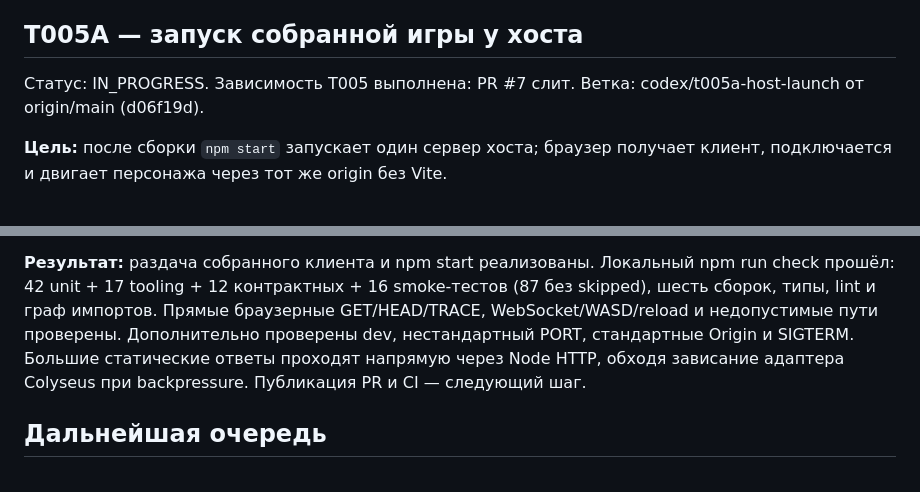
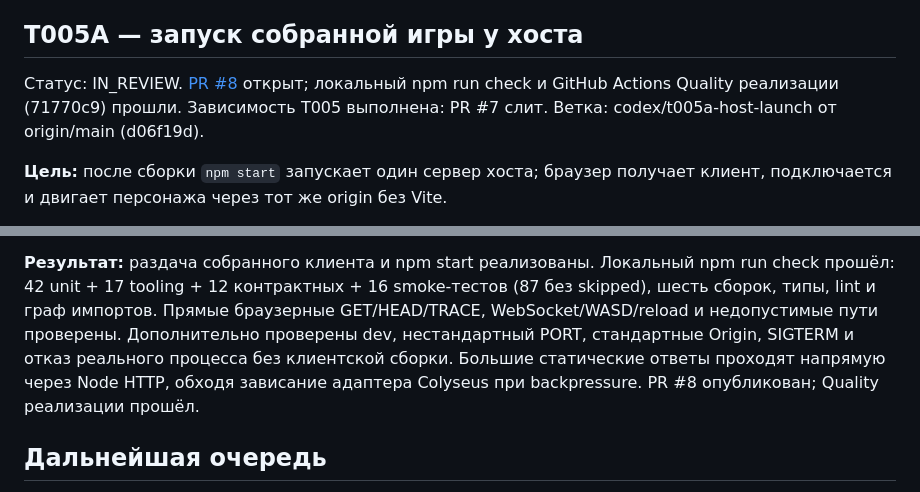
Before and after one commit to qpeela/ZombiSurvive, a Markdown page: docs/BACKLOG.md, 2 parts joined by grey strips. Drawn GitHub-style.

```diff
--- a/docs/BACKLOG.md
+++ b/docs/BACKLOG.md
@@ -273,7 +273,9 @@ Reload/retry сохраняют серверную позицию, сбрасы
 
 ## T005A — запуск собранной игры у хоста
 
-Статус: IN_PROGRESS. Зависимость T005 выполнена: PR #7 слит.
+Статус: IN_REVIEW. [PR #8](https://github.com/qpeela/ZombiSurvive/pull/8) открыт;
+локальный npm run check и GitHub Actions Quality реализации (71770c9) прошли.
+Зависимость T005 выполнена: PR #7 слит.
 Ветка: codex/t005a-host-launch от origin/main (d06f19d).
 
 **Цель:** после сборки `npm start` запускает один сервер хоста; браузер получает
@@ -310,9 +312,10 @@ npm run check и CI актуального PR проходят.
 npm run check прошёл: 42 unit + 17 tooling + 12 контрактных + 16 smoke-тестов
 (87 без skipped), шесть сборок, типы, lint и граф импортов. Прямые браузерные
 GET/HEAD/TRACE, WebSocket/WASD/reload и недопустимые пути проверены.
-Дополнительно проверены dev, нестандартный PORT, стандартные Origin и SIGTERM.
+Дополнительно проверены dev, нестандартный PORT, стандартные Origin, SIGTERM
+и отказ реального процесса без клиентской сборки.
 Большие статические ответы проходят напрямую через Node HTTP, обходя зависание
-адаптера Colyseus при backpressure. Публикация PR и CI — следующий шаг.
+адаптера Colyseus при backpressure. PR #8 опубликован; Quality реализации прошёл.
 
 ## Дальнейшая очередь
 
```
Also changed, not shown: docs/PROGRESS.md (+7 -3 lines).
